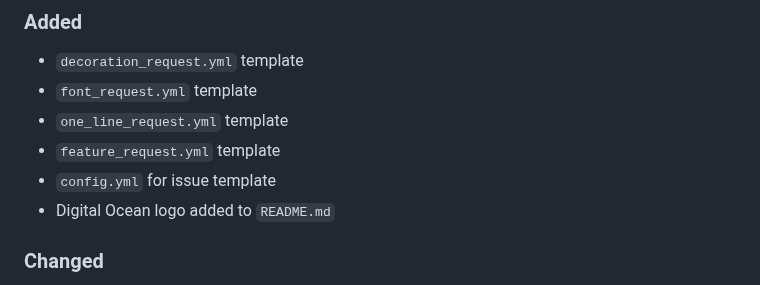
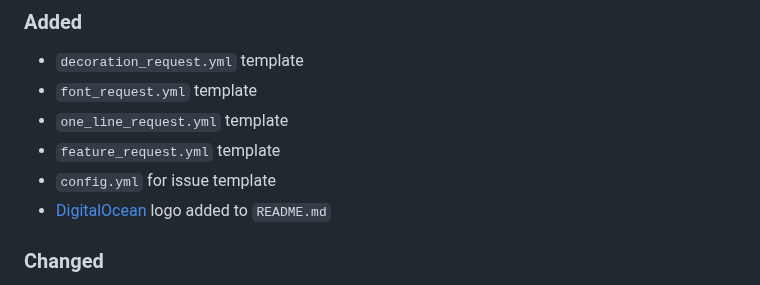
Before and after one commit to sepandhaghighi/art, a Markdown page: CHANGELOG.md, the part around the change. Rendered like a GitHub page.

Commit message:
log : changes logged.

```diff
--- a/CHANGELOG.md
+++ b/CHANGELOG.md
@@ -11,7 +11,7 @@ and this project adheres to [Semantic Versioning](http://semver.org/spec/v2.0.0.
 - `one_line_request.yml` template
 - `feature_request.yml` template
 - `config.yml` for issue template
-- Digital Ocean logo added to `README.md`
+- [DigitalOcean](https://digitalocean.com/) logo added to `README.md`
 ### Changed
 - Bug report template modified
 - Test system modified
```
